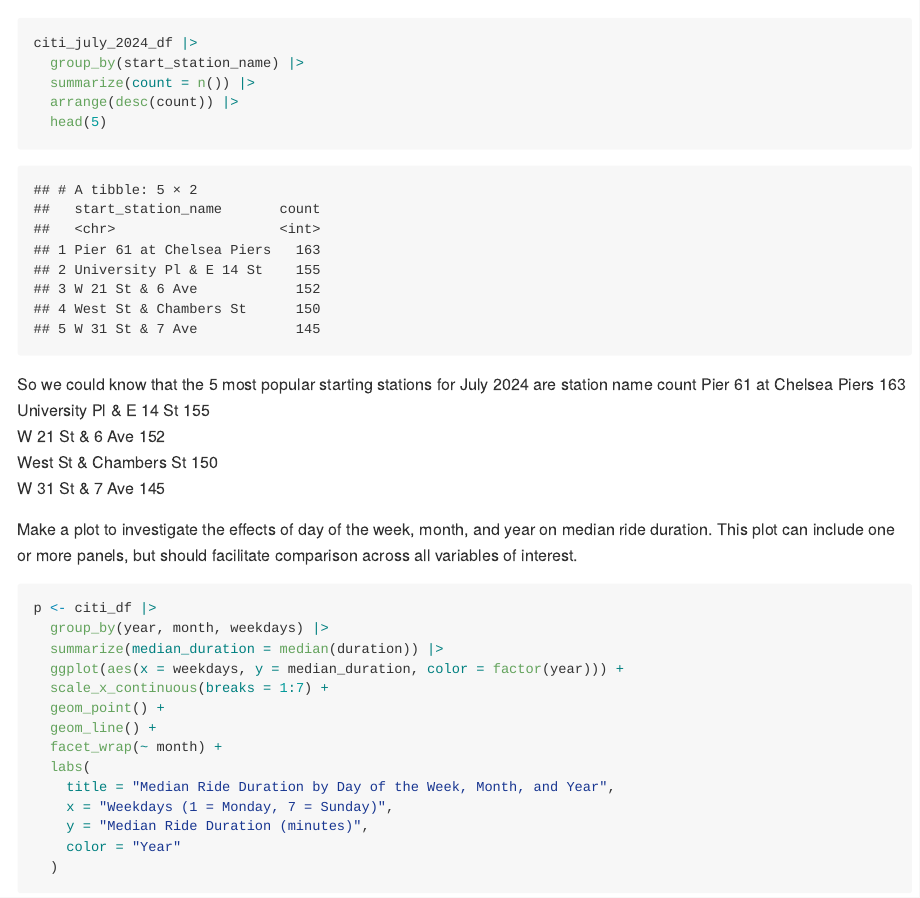
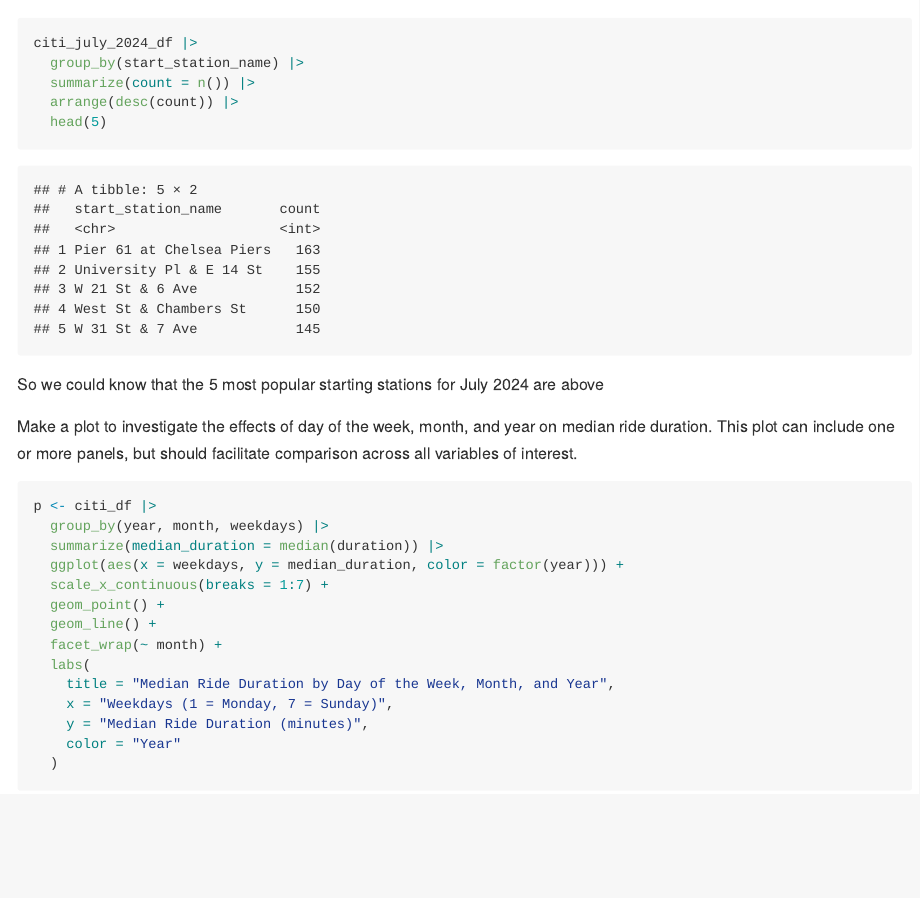
Before and after one commit to Cyy4584/p8105_hw3_yc4584, an R Markdown document (p8105_hw3_yc4584.Rmd): the page in a window 1100 px wide, from 360 px down. The pictures show the output file p8105_hw3_yc4584.md that the author committed with the source, drawn offline in the style of GitHub.

Commit message:
final final version

````diff
--- a/p8105_hw3_yc4584.Rmd
+++ b/p8105_hw3_yc4584.Rmd
@@ -380,13 +380,7 @@ citi_july_2024_df |>
   arrange(desc(count)) |>
   head(5)
 ```
-So we could know that the 5 most popular starting stations for July 2024 are
-station name                 count
-Pier 61 at Chelsea Piers	   163
-University Pl & E 14 St   	 155
-W 21 St & 6 Ave	             152
-West St & Chambers St	       150
-W 31 St & 7 Ave	             145
+So we could know that the 5 most popular starting stations for July 2024 are above
 
 
 Make a plot to investigate the effects of day of the week, month, and year on median ride duration. This plot can include one or more panels, but should facilitate comparison across all variables of interest.
````
Also changed, not shown: p8105_hw3_yc4584.md.
